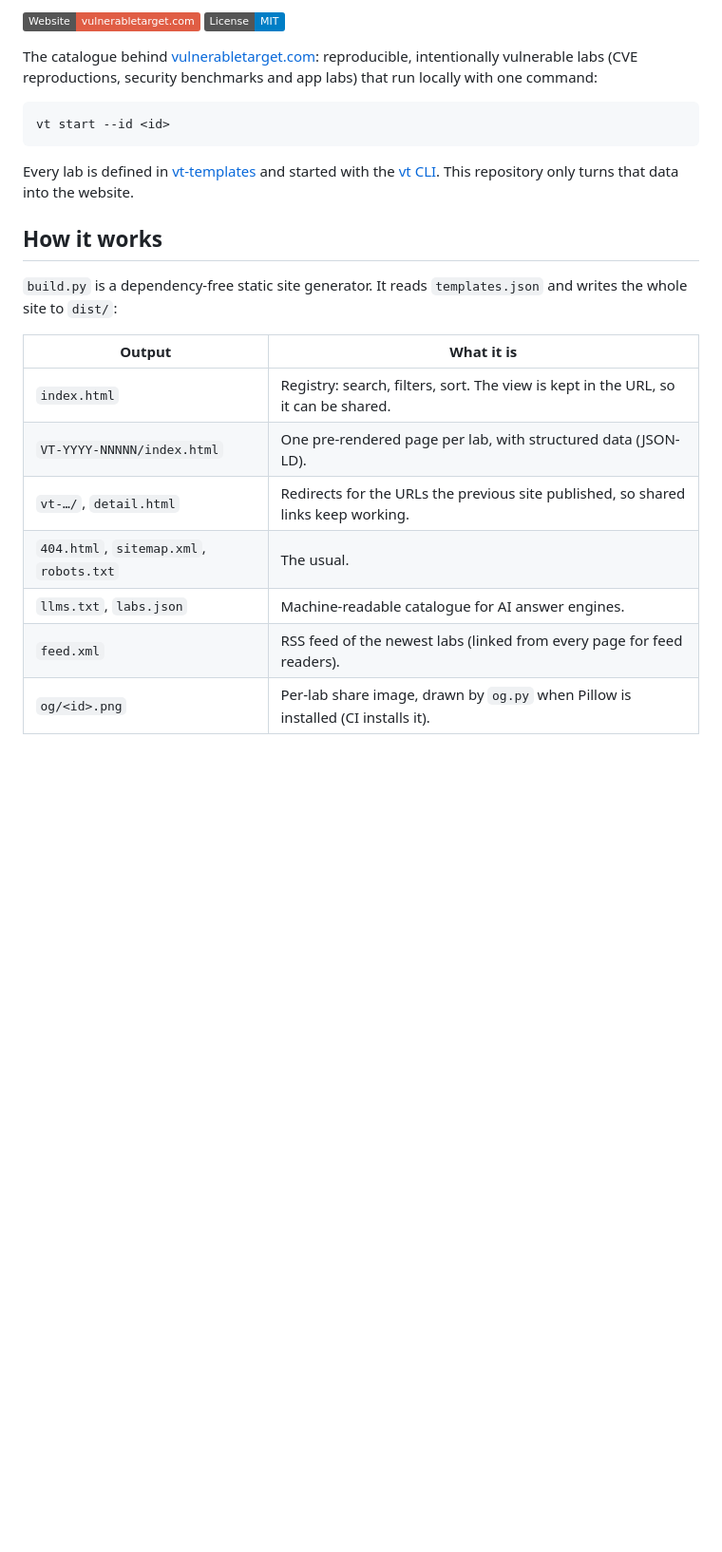
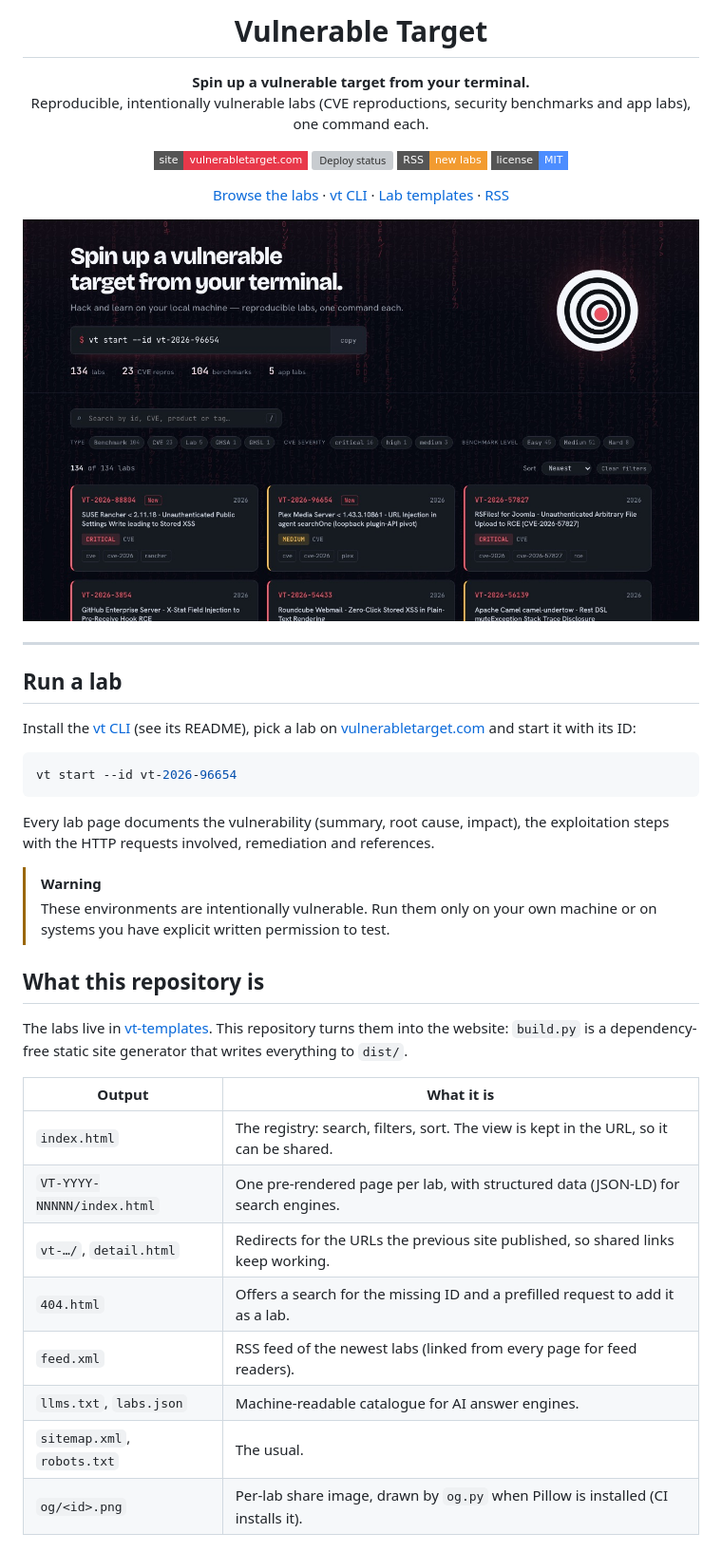
Before and after one commit to HappyHackingSpace/vt-site, a Markdown page: README.md, the part around the change printed below. Shown: that part at 95% size. Drawn GitHub-style; pictures changed too: docs/screenshot.jpg (added); badges without logos; blank space fills up the shorter version; grey boxes are pictures that could not be loaded.

````diff
--- a/README.md
+++ b/README.md
@@ -2,28 +9,59 @@
 
-[![Website](https://img.shields.io/badge/Website-vulnerabletarget.com-red)](https://vulnerabletarget.com)
-[![License](https://img.shields.io/badge/License-MIT-blue.svg)](LICENSE)
+<h1 align="center">Vulnerable Target</h1>
 
-The catalogue behind [vulnerabletarget.com](https://vulnerabletarget.com): reproducible, intentionally
-vulnerable labs (CVE reproductions, security benchmarks and app labs) that run locally with one command:
+<p align="center">
+  <strong>Spin up a vulnerable target from your terminal.</strong><br>
+  Reproducible, intentionally vulnerable labs (CVE reproductions, security benchmarks and app labs), one command each.
+</p>
+
+<p align="center">
+  <a href="https://vulnerabletarget.com"><img src="https://img.shields.io/badge/site-vulnerabletarget.com-E8384A?style=flat-square" alt="Website"></a>
+  <a href="https://github.com/HappyHackingSpace/vt-site/actions/workflows/deploy.yml"><img src="https://img.shields.io/github/actions/workflow/status/HappyHackingSpace/vt-site/deploy.yml?branch=main&style=flat-square&label=deploy" alt="Deploy status"></a>
+  <a href="https://vulnerabletarget.com/feed.xml"><img src="https://img.shields.io/badge/RSS-new%20labs-F29B30?style=flat-square&logo=rss&logoColor=white" alt="RSS feed of new labs"></a>
+  <img src="https://img.shields.io/badge/license-MIT-4C8DFF?style=flat-square" alt="License: MIT">
+</p>
+
+<p align="center">
+  <a href="https://vulnerabletarget.com">Browse the labs</a> ·
+  <a href="https://github.com/HappyHackingSpace/vt">vt CLI</a> ·
+  <a href="https://github.com/HappyHackingSpace/vt-templates">Lab templates</a> ·
+  <a href="https://vulnerabletarget.com/feed.xml">RSS</a>
+</p>
+
+<p align="center">
+  <a href="https://vulnerabletarget.com"><img src="docs/screenshot.jpg" alt="The Vulnerable Target registry: search, filters and lab cards" width="860"></a>
+</p>
+
+---
+
+## Run a lab
+
+Install the [vt CLI](https://github.com/HappyHackingSpace/vt) (see its README), pick a lab on
+[vulnerabletarget.com](https://vulnerabletarget.com) and start it with its ID:
 
 ```sh
-vt start --id <id>
+vt start --id vt-2026-96654
 ```
 
-Every lab is defined in [vt-templates](https://github.com/HappyHackingSpace/vt-templates) and started with
-the [vt CLI](https://github.com/HappyHackingSpace/vt). This repository only turns that data into the website.
+Every lab page documents the vulnerability (summary, root cause, impact), the exploitation steps with the HTTP
+requests involved, remediation and references.
 
-## How it works
+> [!WARNING]
+> These environments are intentionally vulnerable. Run them only on your own machine or on systems you have
+> explicit written permission to test.
 
-`build.py` is a dependency-free static site generator. It reads `templates.json` and writes the whole site
-to `dist/`:
+## What this repository is
+
+The labs live in [vt-templates](https://github.com/HappyHackingSpace/vt-templates). This repository turns them
+into the website: `build.py` is a dependency-free static site generator that writes everything to `dist/`.
 
 | Output | What it is |
 |---|---|
-| `index.html` | Registry: search, filters, sort. The view is kept in the URL, so it can be shared. |
-| `VT-YYYY-NNNNN/index.html` | One pre-rendered page per lab, with structured data (JSON-LD). |
+| `index.html` | The registry: search, filters, sort. The view is kept in the URL, so it can be shared. |
+| `VT-YYYY-NNNNN/index.html` | One pre-rendered page per lab, with structured data (JSON-LD) for search engines. |
 | `vt-…/`, `detail.html` | Redirects for the URLs the previous site published, so shared links keep working. |
-| `404.html`, `sitemap.xml`, `robots.txt` | The usual. |
+| `404.html` | Offers a search for the missing ID and a prefilled request to add it as a lab. |
+| `feed.xml` | RSS feed of the newest labs (linked from every page for feed readers). |
 | `llms.txt`, `labs.json` | Machine-readable catalogue for AI answer engines. |
-| `feed.xml` | RSS feed of the newest labs (linked from every page for feed readers). |
+| `sitemap.xml`, `robots.txt` | The usual. |
 | `og/<id>.png` | Per-lab share image, drawn by `og.py` when Pillow is installed (CI installs it). |
````
Also changed, not shown: other parts of README.md (+34 -15 lines), 2 other files.
